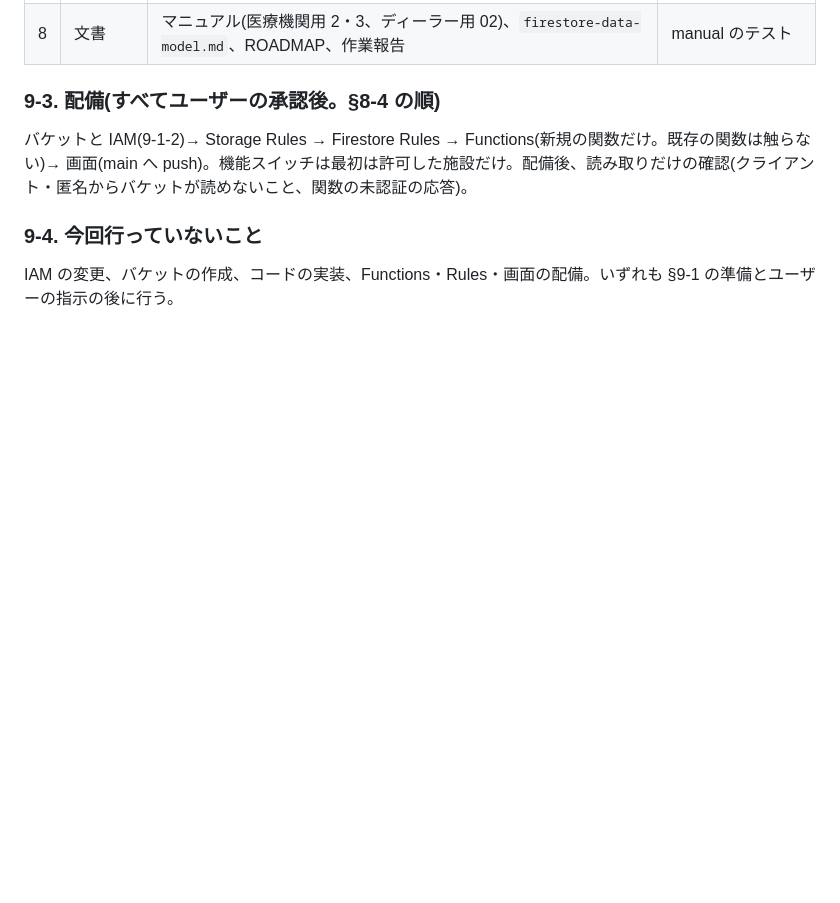
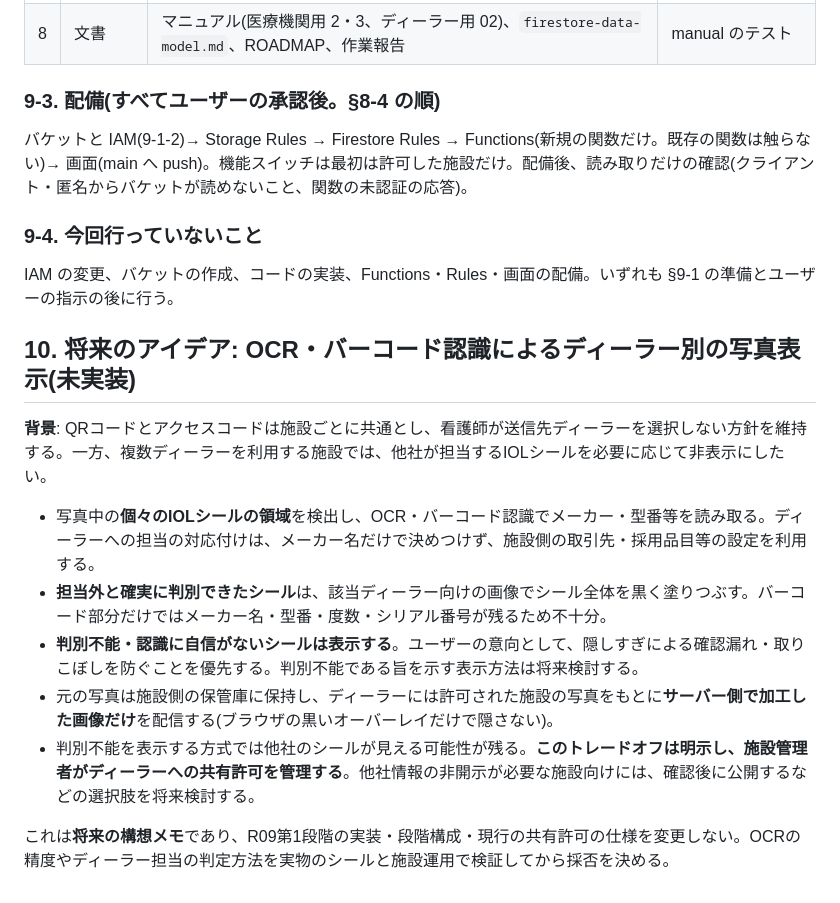
Before and after one commit to uchidats/iol-order, a Markdown page: docs/iol-sticker-photo-design.md, the part around the change. Rendered like a GitHub page; blank space fills up the shorter version.

Commit message:
docs: note future dealer-specific OCR sticker masking idea

```diff
--- a/docs/iol-sticker-photo-design.md
+++ b/docs/iol-sticker-photo-design.md
@@ -327,3 +327,16 @@ Functions・Rules・Storage はいずれも新規の領域に閉じ、注文の
 
 ### 9-4. 今回行っていないこと
 IAM の変更、バケットの作成、コードの実装、Functions・Rules・画面の配備。いずれも §9-1 の準備とユーザーの指示の後に行う。
+
+
+## 10. 将来のアイデア: OCR・バーコード認識によるディーラー別の写真表示(未実装)
+
+**背景**: QRコードとアクセスコードは施設ごとに共通とし、看護師が送信先ディーラーを選択しない方針を維持する。一方、複数ディーラーを利用する施設では、他社が担当するIOLシールを必要に応じて非表示にしたい。
+
+- 写真中の**個々のIOLシールの領域**を検出し、OCR・バーコード認識でメーカー・型番等を読み取る。ディーラーへの担当の対応付けは、メーカー名だけで決めつけず、施設側の取引先・採用品目等の設定を利用する。
+- **担当外と確実に判別できたシール**は、該当ディーラー向けの画像でシール全体を黒く塗りつぶす。バーコード部分だけではメーカー名・型番・度数・シリアル番号が残るため不十分。
+- **判別不能・認識に自信がないシールは表示する**。ユーザーの意向として、隠しすぎによる確認漏れ・取りこぼしを防ぐことを優先する。判別不能である旨を示す表示方法は将来検討する。
+- 元の写真は施設側の保管庫に保持し、ディーラーには許可された施設の写真をもとに**サーバー側で加工した画像だけ**を配信する(ブラウザの黒いオーバーレイだけで隠さない)。
+- 判別不能を表示する方式では他社のシールが見える可能性が残る。**このトレードオフは明示し、施設管理者がディーラーへの共有許可を管理する**。他社情報の非開示が必要な施設向けには、確認後に公開するなどの選択肢を将来検討する。
+
+これは**将来の構想メモ**であり、R09第1段階の実装・段階構成・現行の共有許可の仕様を変更しない。OCRの精度やディーラー担当の判定方法を実物のシールと施設運用で検証してから採否を決める。
```
